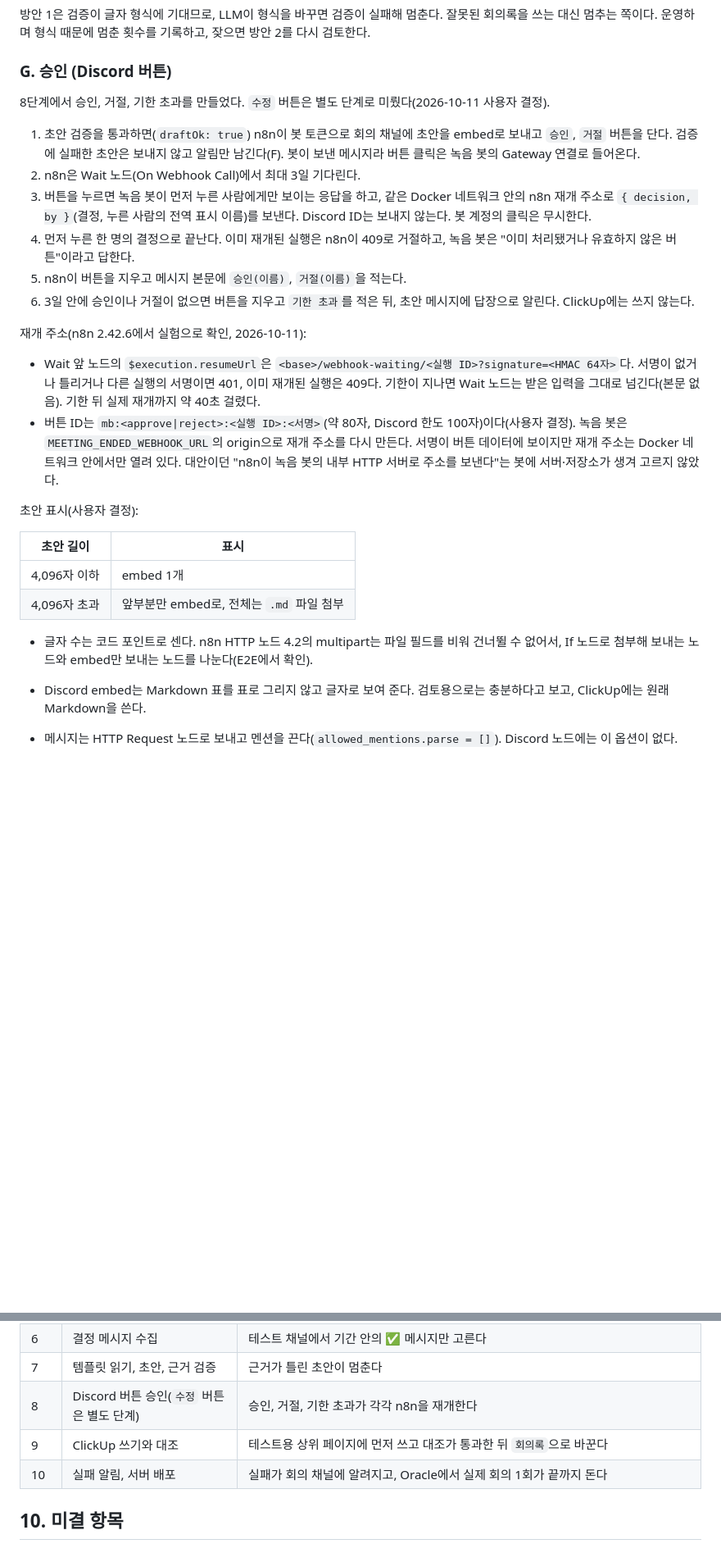
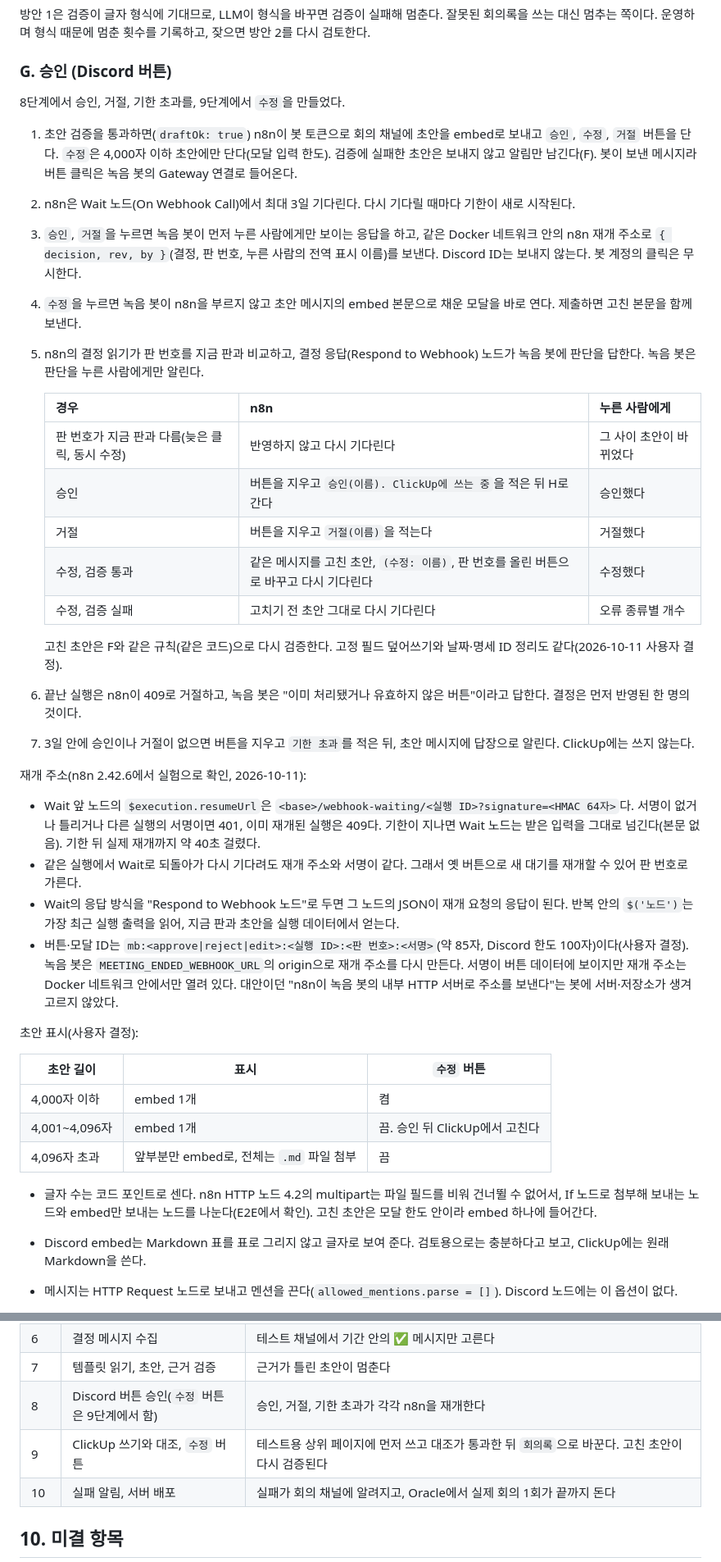
Before and after one commit to Qello-Labs/meeting-bot, a Markdown page: docs/design/meeting-notes.md, 2 parts joined by grey strips. Shown at 82% size. Rendered like a GitHub page; blank space fills up the shorter version.

Commit message:
docs: reflect draft edit and ClickUp write in the design doc (#21)
Co-Authored-By: Claude Opus 5.5 <noreply@anthropic.com>

```diff
--- a/docs/design/meeting-notes.md
+++ b/docs/design/meeting-notes.md
@@ -213,34 +216,51 @@ Discord 회의 채널 <──────┴──── 초안, 승인 버튼
 
 ### G. 승인 (Discord 버튼)
 
-8단계에서 승인, 거절, 기한 초과를 만들었다. `수정` 버튼은 별도 단계로 미뤘다(2026-10-11 사용자 결정).
+8단계에서 승인, 거절, 기한 초과를, 9단계에서 `수정`을 만들었다.
 
-1. 초안 검증을 통과하면(`draftOk: true`) n8n이 봇 토큰으로 회의 채널에 초안을 embed로 보내고 `승인`, `거절` 버튼을 단다.
-   검증에 실패한 초안은 보내지 않고 알림만 남긴다(F). 봇이 보낸 메시지라 버튼 클릭은 녹음 봇의 Gateway 연결로 들어온다.
-2. n8n은 Wait 노드(On Webhook Call)에서 최대 3일 기다린다.
-3. 버튼을 누르면 녹음 봇이 먼저 누른 사람에게만 보이는 응답을 하고, 같은 Docker 네트워크 안의 n8n 재개 주소로
-   `{ decision, by }`(결정, 누른 사람의 전역 표시 이름)를 보낸다. Discord ID는 보내지 않는다. 봇 계정의 클릭은 무시한다.
-4. 먼저 누른 한 명의 결정으로 끝난다. 이미 재개된 실행은 n8n이 409로 거절하고, 녹음 봇은 "이미 처리됐거나 유효하지 않은 버튼"이라고 답한다.
-5. n8n이 버튼을 지우고 메시지 본문에 `승인(이름)`, `거절(이름)`을 적는다.
-6. 3일 안에 승인이나 거절이 없으면 버튼을 지우고 `기한 초과`를 적은 뒤, 초안 메시지에 답장으로 알린다. ClickUp에는 쓰지 않는다.
+1. 초안 검증을 통과하면(`draftOk: true`) n8n이 봇 토큰으로 회의 채널에 초안을 embed로 보내고 `승인`, `수정`, `거절` 버튼을 단다.
+   `수정`은 4,000자 이하 초안에만 단다(모달 입력 한도). 검증에 실패한 초안은 보내지 않고 알림만 남긴다(F).
+   봇이 보낸 메시지라 버튼 클릭은 녹음 봇의 Gateway 연결로 들어온다.
+2. n8n은 Wait 노드(On Webhook Call)에서 최대 3일 기다린다. 다시 기다릴 때마다 기한이 새로 시작된다.
+3. `승인`, `거절`을 누르면 녹음 봇이 먼저 누른 사람에게만 보이는 응답을 하고, 같은 Docker 네트워크 안의 n8n 재개 주소로
+   `{ decision, rev, by }`(결정, 판 번호, 누른 사람의 전역 표시 이름)를 보낸다. Discord ID는 보내지 않는다. 봇 계정의 클릭은 무시한다.
+4. `수정`을 누르면 녹음 봇이 n8n을 부르지 않고 초안 메시지의 embed 본문으로 채운 모달을 바로 연다. 제출하면 고친 본문을 함께 보낸다.
+5. n8n의 결정 읽기가 판 번호를 지금 판과 비교하고, 결정 응답(Respond to Webhook) 노드가 녹음 봇에 판단을 답한다. 녹음 봇은 판단을 누른
+   사람에게만 알린다.
+
+   | 경우 | n8n | 누른 사람에게 |
+   | --- | --- | --- |
+   | 판 번호가 지금 판과 다름(늦은 클릭, 동시 수정) | 반영하지 않고 다시 기다린다 | 그 사이 초안이 바뀌었다 |
+   | 승인 | 버튼을 지우고 `승인(이름). ClickUp에 쓰는 중`을 적은 뒤 H로 간다 | 승인했다 |
+   | 거절 | 버튼을 지우고 `거절(이름)`을 적는다 | 거절했다 |
+   | 수정, 검증 통과 | 같은 메시지를 고친 초안, `(수정: 이름)`, 판 번호를 올린 버튼으로 바꾸고 다시 기다린다 | 수정했다 |
+   | 수정, 검증 실패 | 고치기 전 초안 그대로 다시 기다린다 | 오류 종류별 개수 |
+
+   고친 초안은 F와 같은 규칙(같은 코드)으로 다시 검증한다. 고정 필드 덮어쓰기와 날짜·명세 ID 정리도 같다(2026-10-11 사용자 결정).
+6. 끝난 실행은 n8n이 409로 거절하고, 녹음 봇은 "이미 처리됐거나 유효하지 않은 버튼"이라고 답한다. 결정은 먼저 반영된 한 명의 것이다.
+7. 3일 안에 승인이나 거절이 없으면 버튼을 지우고 `기한 초과`를 적은 뒤, 초안 메시지에 답장으로 알린다. ClickUp에는 쓰지 않는다.
 
 재개 주소(n8n 2.42.6에서 실험으로 확인, 2026-10-11):
 
 - Wait 앞 노드의 `$execution.resumeUrl`은 `<base>/webhook-waiting/<실행 ID>?signature=<HMAC 64자>`다. 서명이 없거나 틀리거나 다른 실행의
   서명이면 401, 이미 재개된 실행은 409다. 기한이 지나면 Wait 노드는 받은 입력을 그대로 넘긴다(본문 없음). 기한 뒤 실제 재개까지 약 40초 걸렸다.
-- 버튼 ID는 `mb:<approve|reject>:<실행 ID>:<서명>`(약 80자, Discord 한도 100자)이다(사용자 결정). 녹음 봇은 `MEETING_ENDED_WEBHOOK_URL`의
-  origin으로 재개 주소를 다시 만든다. 서명이 버튼 데이터에 보이지만 재개 주소는 Docker 네트워크 안에서만 열려 있다.
+- 같은 실행에서 Wait로 되돌아가 다시 기다려도 재개 주소와 서명이 같다. 그래서 옛 버튼으로 새 대기를 재개할 수 있어 판 번호로 가른다.
+- Wait의 응답 방식을 "Respond to Webhook 노드"로 두면 그 노드의 JSON이 재개 요청의 응답이 된다. 반복 안의 `$('노드')`는 가장 최근 실행
+  출력을 읽어, 지금 판과 초안을 실행 데이터에서 얻는다.
+- 버튼·모달 ID는 `mb:<approve|reject|edit>:<실행 ID>:<판 번호>:<서명>`(약 85자, Discord 한도 100자)이다(사용자 결정). 녹음 봇은
+  `MEETING_ENDED_WEBHOOK_URL`의 origin으로 재개 주소를 다시 만든다. 서명이 버튼 데이터에 보이지만 재개 주소는 Docker 네트워크 안에서만 열려 있다.
   대안이던 "n8n이 녹음 봇의 내부 HTTP 서버로 주소를 보낸다"는 봇에 서버·저장소가 생겨 고르지 않았다.
 
 초안 표시(사용자 결정):
 
-| 초안 길이 | 표시 |
-| --- | --- |
-| 4,096자 이하 | embed 1개 |
-| 4,096자 초과 | 앞부분만 embed로, 전체는 `.md` 파일 첨부 |
+| 초안 길이 | 표시 | `수정` 버튼 |
+| --- | --- | --- |
+| 4,000자 이하 | embed 1개 | 켬 |
+| 4,001~4,096자 | embed 1개 | 끔. 승인 뒤 ClickUp에서 고친다 |
+| 4,096자 초과 | 앞부분만 embed로, 전체는 `.md` 파일 첨부 | 끔 |
 
 - 글자 수는 코드 포인트로 센다. n8n HTTP 노드 4.2의 multipart는 파일 필드를 비워 건너뛸 수 없어서, If 노드로 첨부해 보내는 노드와
-  embed만 보내는 노드를 나눈다(E2E에서 확인).
+  embed만 보내는 노드를 나눈다(E2E에서 확인). 고친 초안은 모달 한도 안이라 embed 하나에 들어간다.
 - Discord embed는 Markdown 표를 표로 그리지 않고 글자로 보여 준다. 검토용으로는 충분하다고 보고, ClickUp에는 원래 Markdown을 쓴다.
 - 메시지는 HTTP Request 노드로 보내고 멘션을 끈다(`allowed_mentions.parse = []`). Discord 노드에는 이 옵션이 없다.
 - 승인은 회의 채널의 팀원 누구나 할 수 있다(사용자 결정).
@@ -346,8 +367,8 @@ API 경로와 필드는 ClickUp 공식 v3 OpenAPI 명세(`createPagePublic`, `ge
 | 5 | n8n 수신과 음성 인식 | 1단계 녹음으로 시각 순 녹취가 나온다 |
 | 6 | 결정 메시지 수집 | 테스트 채널에서 기간 안의 ✅ 메시지만 고른다 |
 | 7 | 템플릿 읽기, 초안, 근거 검증 | 근거가 틀린 초안이 멈춘다 |
-| 8 | Discord 버튼 승인(`수정` 버튼은 별도 단계) | 승인, 거절, 기한 초과가 각각 n8n을 재개한다 |
-| 9 | ClickUp 쓰기와 대조 | 테스트용 상위 페이지에 먼저 쓰고 대조가 통과한 뒤 `회의록`으로 바꾼다 |
+| 8 | Discord 버튼 승인(`수정` 버튼은 9단계에서 함) | 승인, 거절, 기한 초과가 각각 n8n을 재개한다 |
+| 9 | ClickUp 쓰기와 대조, `수정` 버튼 | 테스트용 상위 페이지에 먼저 쓰고 대조가 통과한 뒤 `회의록`으로 바꾼다. 고친 초안이 다시 검증된다 |
 | 10 | 실패 알림, 서버 배포 | 실패가 회의 채널에 알려지고, Oracle에서 실제 회의 1회가 끝까지 돈다 |
 
 ## 10. 미결 항목
```
Also changed, not shown: other parts of docs/design/meeting-notes.md (+19 -15 lines).
